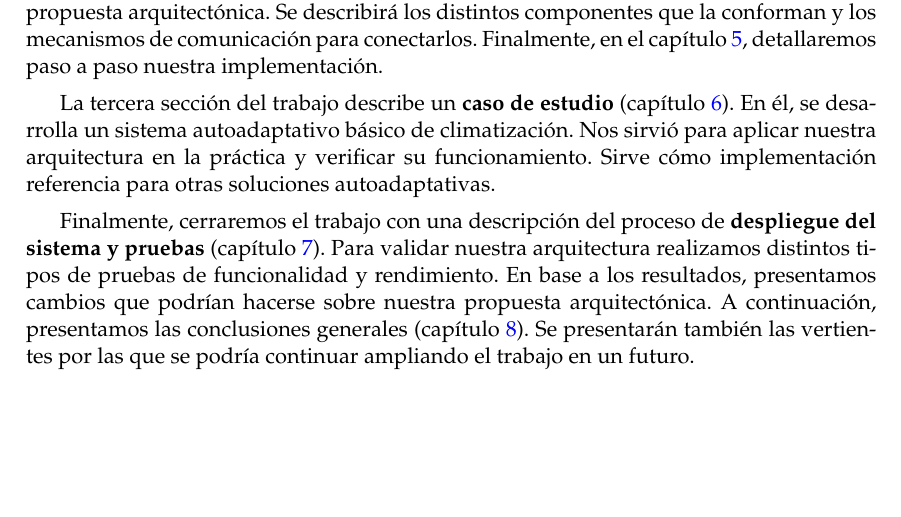
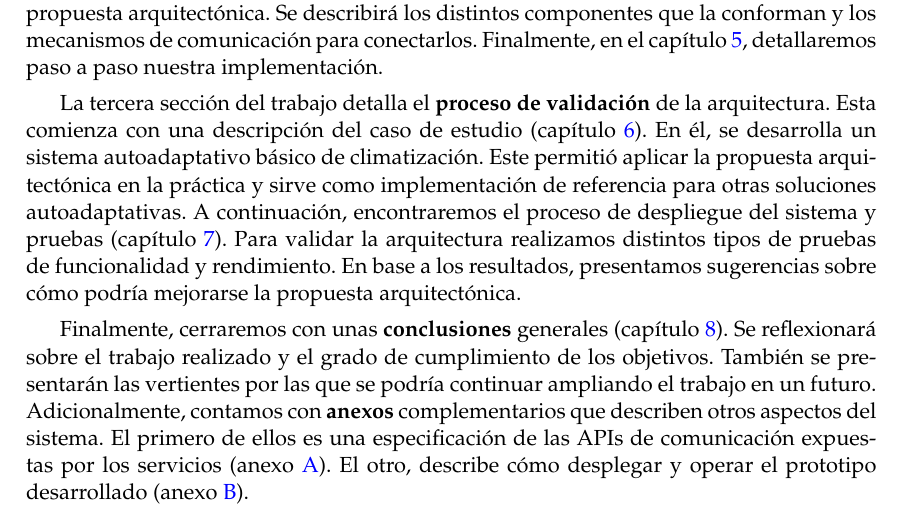
Before and after one commit to Starkie/TFM-DistributedAutoadaptiveSystems, a LaTeX thesis (docs/TFM.tex, which reads docs/cap_introduccion/introduccion.tex): part of page 12 of 99, cut so that both start at the same text, the shorter picture padded with empty space. Compiled offline with pdfLaTeX.

Commit message:
Corregir la estructura de la memoria

```diff
--- a/docs/cap_introduccion/introduccion.tex
+++ b/docs/cap_introduccion/introduccion.tex
@@ -41,6 +39,6 @@ El trabajo se divide en cuatro grandes secciones. La primera de ellas es el \tex
 
 La segunda parte de este trabajo trata sobre la \textbf{migración del sistema existente} a una arquitectura basada en microservicios. Para ello, se introducirá el sistema actual: el bucle MAPE-K \foreign{english}{Lite} de FaDA (capítulo \ref{chap:sistema_original}). A continuación, en el capítulo \ref{chap:diseño} presentamos nuestra propuesta arquitectónica. Se describirá los distintos componentes que la conforman y los mecanismos de comunicación para conectarlos. Finalmente, en el capítulo \ref{chap:implementación}, detallaremos paso a paso nuestra implementación.
 
-La tercera sección del trabajo describe un \textbf{caso de estudio} (capítulo \ref{chap:caso_estudio}). En él, se desarrolla un sistema autoadaptativo básico de climatización. Nos sirvió para aplicar nuestra arquitectura en la práctica y verificar su funcionamiento. Sirve cómo implementación referencia para otras soluciones autoadaptativas.
+La tercera sección del trabajo detalla el \textbf{proceso de validación} de la arquitectura. Esta comienza con una descripción del caso de estudio (capítulo \ref{chap:caso_estudio}). En él, se desarrolla un sistema autoadaptativo básico de climatización. Este permitió aplicar la propuesta arquitectónica en la práctica y sirve como implementación de referencia para otras soluciones autoadaptativas. A continuación, encontraremos el proceso de despliegue del sistema y pruebas (capítulo \ref{chap:despliegue}). Para validar la arquitectura realizamos distintos tipos de pruebas de funcionalidad y rendimiento. En base a los resultados, presentamos sugerencias sobre cómo podría mejorarse la propuesta arquitectónica.
 
-Finalmente, cerraremos el trabajo con una descripción del proceso de \textbf{despliegue del sistema y pruebas} (capítulo \ref{chap:despliegue}). Para validar nuestra arquitectura realizamos distintos tipos de pruebas de funcionalidad y rendimiento. En base a los resultados, presentamos cambios que podrían hacerse sobre nuestra propuesta arquitectónica. A continuación, presentamos las conclusiones  generales (capítulo \ref{chap:conclusiones}). Se presentarán también las vertientes por las que se podría continuar ampliando el trabajo en un futuro.
+Finalmente, cerraremos con unas \textbf{conclusiones} generales (capítulo \ref{chap:conclusiones}). Se reflexionará sobre el trabajo realizado y el grado de cumplimiento de los objetivos. También se presentarán las vertientes por las que se podría continuar ampliando el trabajo en un futuro. Adicionalmente, contamos con \textbf{anexos} complementarios que describen otros aspectos del sistema. El primero de ellos es una especificación de las APIs de comunicación expuestas por los servicios (anexo \ref{anx:apis}). El otro, describe cómo desplegar y operar el prototipo desarrollado (anexo \ref{anx:ejecucion}).
```
Also changed, not shown: docs/cap_introduccion/introduccion.tex (4 more changed lines).
